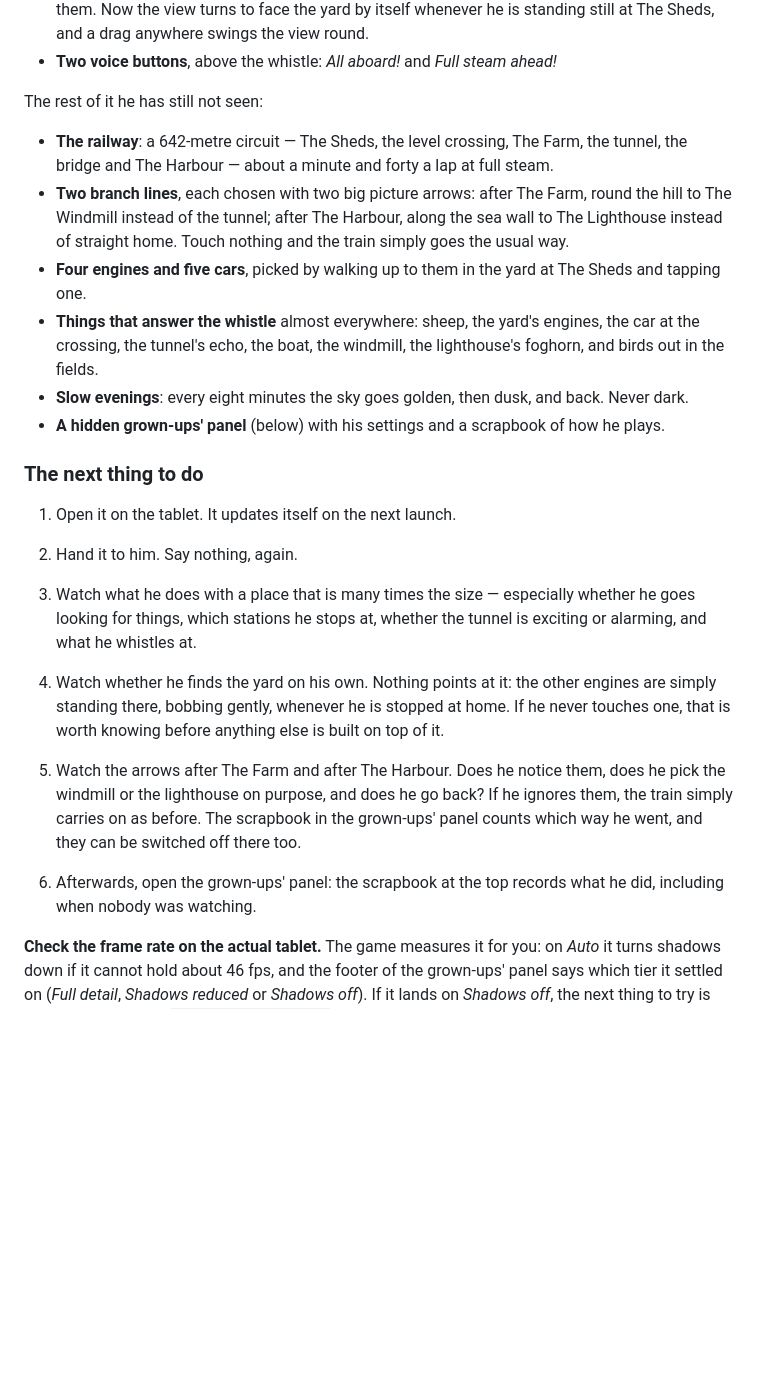
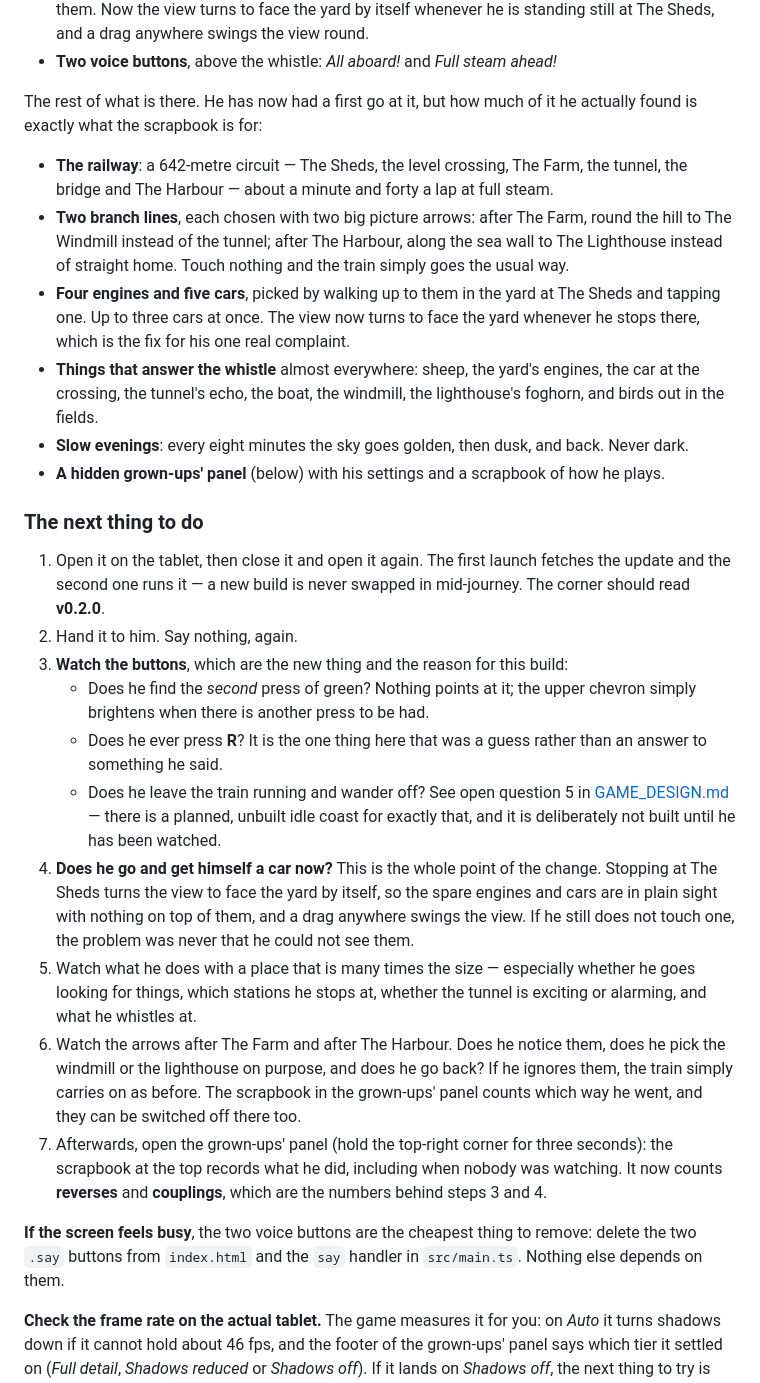
Before and after one commit to stonecrestpipes/little-engineer, a Markdown page: README.md, the part around one of its changes. GitHub-like rendering; blank space fills up the shorter version.

Commit message:
Write down the idle coast, and what to watch for with the buttons
Documentation only; no code changed.

The idle coast is open question 5 in GAME_DESIGN.md: after about a minute with
nothing touched, come off the power and roll to a stand on coast — never
brake, never while he is driving. It is written down as deliberately not
built, because a train that stops itself while he is looking out of the window
is a worse problem than one that keeps going, and only watching him settles
which of those is true.

The README's "next thing to do" now leads with the buttons rather than the
railway: whether he finds the second press of green, whether he ever presses
R, whether he leaves it running, and whether he now goes and gets himself a
car. The scrapbook counts the last two. Also says to open and close the app
once so the new build swaps in, and how to remove the voice buttons if the
screen turns out to be too busy.

Co-Authored-By: Claude Opus 5 <noreply@anthropic.com>

```diff
--- a/README.md
+++ b/README.md
@@ -27,7 +27,8 @@ built and waiting for the next go:
 - **Two voice buttons**, above the whistle: *All aboard!* and *Full steam
   ahead!*
 
-The rest of it he has still not seen:
+The rest of what is there. He has now had a first go at it, but how much of
+it he actually found is exactly what the scrapbook is for:
 
 - **The railway**: a 642-metre circuit — The Sheds, the level crossing, The
   Farm, the tunnel, the bridge and The Harbour — about a minute and forty a
@@ -37,7 +38,9 @@ The rest of it he has still not seen:
   Harbour, along the sea wall to The Lighthouse instead of straight home.
   Touch nothing and the train simply goes the usual way.
 - **Four engines and five cars**, picked by walking up to them in the yard at
-  The Sheds and tapping one.
+  The Sheds and tapping one. Up to three cars at once. The view now turns to
+  face the yard whenever he stops there, which is the fix for his one real
+  complaint.
 - **Things that answer the whistle** almost everywhere: sheep, the yard's
   engines, the car at the crossing, the tunnel's echo, the boat, the windmill,
   the lighthouse's foghorn, and birds out in the fields.
@@ -48,23 +51,41 @@ The rest of it he has still not seen:
 
 ### The next thing to do
 
-1. Open it on the tablet. It updates itself on the next launch.
+1. Open it on the tablet, then close it and open it again. The first launch
+   fetches the update and the second one runs it — a new build is never
+   swapped in mid-journey. The corner should read **v0.2.0**.
 2. Hand it to him. Say nothing, again.
-3. Watch what he does with a place that is many times the size — especially
+3. **Watch the buttons**, which are the new thing and the reason for this
+   build:
+   - Does he find the *second* press of green? Nothing points at it; the
+     upper chevron simply brightens when there is another press to be had.
+   - Does he ever press **R**? It is the one thing here that was a guess
+     rather than an answer to something he said.
+   - Does he leave the train running and wander off? See open question 5 in
+     [GAME_DESIGN.md](GAME_DESIGN.md) — there is a planned, unbuilt idle
+     coast for exactly that, and it is deliberately not built until he has
+     been watched.
+4. **Does he go and get himself a car now?** This is the whole point of the
+   change. Stopping at The Sheds turns the view to face the yard by itself,
+   so the spare engines and cars are in plain sight with nothing on top of
+   them, and a drag anywhere swings the view. If he still does not touch one,
+   the problem was never that he could not see them.
+5. Watch what he does with a place that is many times the size — especially
    whether he goes looking for things, which stations he stops at, whether the
    tunnel is exciting or alarming, and what he whistles at.
-4. Watch whether he finds the yard on his own. Nothing points at it: the other
-   engines are simply standing there, bobbing gently, whenever he is stopped at
-   home. If he never touches one, that is worth knowing before anything else is
-   built on top of it.
-5. Watch the arrows after The Farm and after The Harbour. Does he notice
+6. Watch the arrows after The Farm and after The Harbour. Does he notice
    them, does he pick the windmill or the lighthouse on purpose, and does he
    go back? If he ignores them, the train simply carries on as before. The
    scrapbook in the grown-ups' panel counts which way he went, and they can
    be switched off there too.
+7. Afterwards, open the grown-ups' panel (hold the top-right corner for three
+   seconds): the scrapbook at the top records what he did, including when
+   nobody was watching. It now counts **reverses** and **couplings**, which
+   are the numbers behind steps 3 and 4.
 
-6. Afterwards, open the grown-ups' panel: the scrapbook at the top records
-   what he did, including when nobody was watching.
+**If the screen feels busy**, the two voice buttons are the cheapest thing to
+remove: delete the two `.say` buttons from `index.html` and the `say` handler
+in `src/main.ts`. Nothing else depends on them.
 
 **Check the frame rate on the actual tablet.** The game measures it for you:
 on *Auto* it turns shadows down if it cannot hold about 46 fps, and the footer
```
Also changed, not shown: other parts of README.md (+2 -2 lines), GAME_DESIGN.md (+12 -2 lines).
